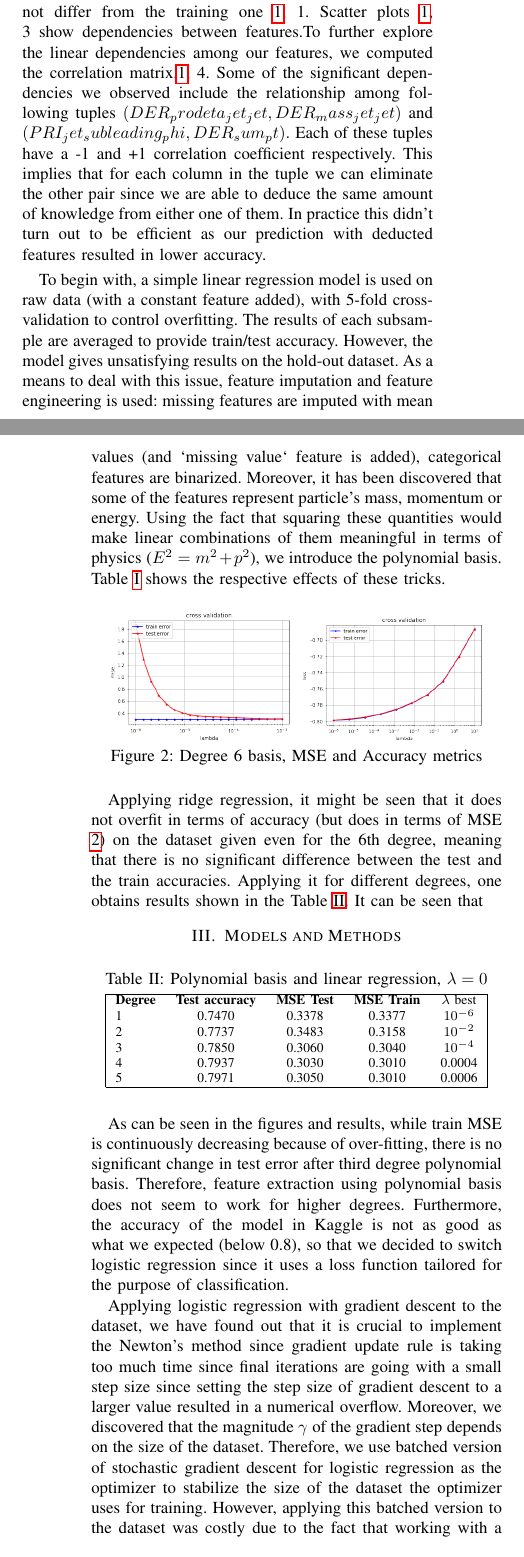
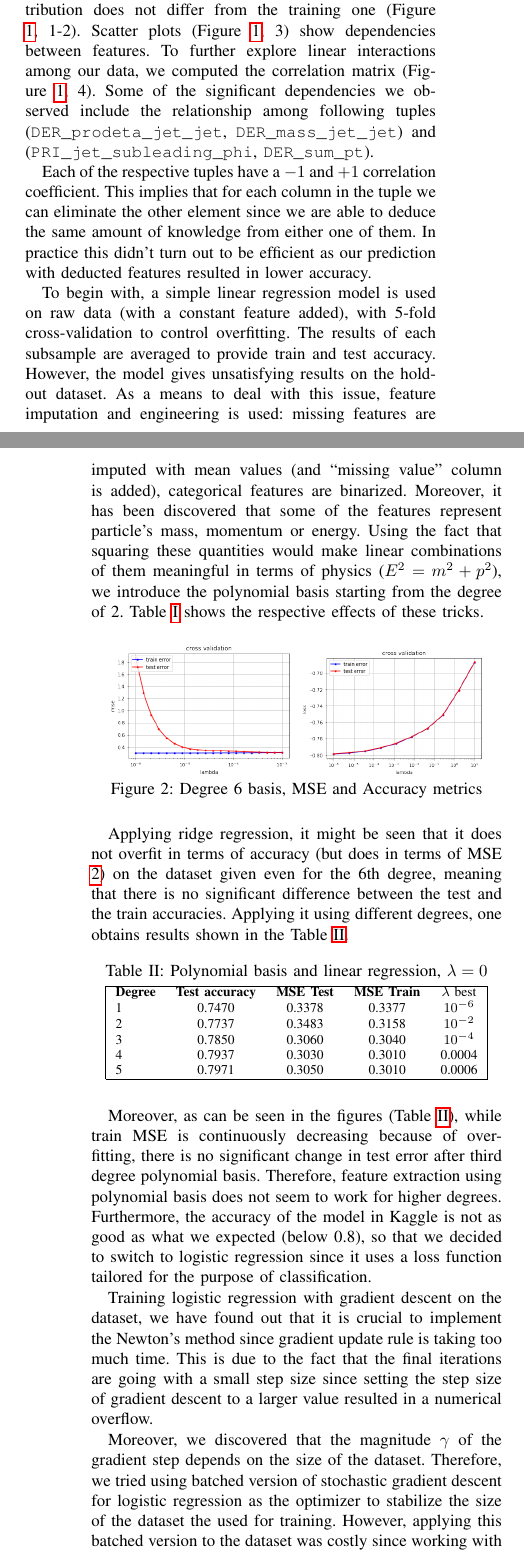
Before and after one commit to EPFLMachineLearningTeamYoor/Project1, a LaTeX paper (report/report.tex): two parts of the columns of pages 1 and 2 of 3, joined at a grey line, cut so that both start at the same text. Compiled offline with pdfLaTeX.

Commit message:
Proofread the report

```diff
--- a/report/report.tex
+++ b/report/report.tex
@@ -58,11 +58,13 @@ The following paper claims that it is possible to use simple methods, such as Li
 	\label{fig:data}
 \end{figure}
 
-First, the exploratory data analysis shows that most of the features (except one) are real-valued \ref{fig:data}, 1-2. Moreover, it can also be seen that the test distribution does not differ from the training one \ref{fig:data}, 1. Scatter plots \ref{fig:data}, 3 show dependencies between features.To further explore the linear dependencies among our features, we computed the correlation matrix,\ref{fig:data}, 4.
-Some of the significant dependencies we observed include the relationship among following tuples $(DER_prodeta_jet_jet ,DER_mass_jet_jet)$  and $( PRI_jet_subleading_phi,DER_sum_pt).$
-Each of these tuples have a -1 and +1 correlation coefficient respectively. This implies that for each column in the tuple we can eliminate the other pair since we are able to deduce the same amount of knowledge from either one of them. In practice this didn't turn out to be efficient as our prediction with deducted features resulted in lower accuracy.
+First, the exploratory data analysis shows that most of the features (except one) are real-valued (Figure \ref{fig:data}, 1-2). Moreover, it can also be seen that the test distribution does not differ from the training one (Figure \ref{fig:data}, 1-2). Scatter plots (Figure \ref{fig:data}, 3) show dependencies between features.
+To further explore linear interactions among our data, we computed the correlation matrix (Figure \ref{fig:data}, 4).
+Some of the significant dependencies we observed include the relationship among following tuples ({\tt DER\_prodeta\_jet\_jet}, {\tt DER\_mass\_jet\_jet})  and ({\tt PRI\_jet\_subleading\_phi}, {\tt DER\_sum\_pt}).
 
-To begin with, a simple linear regression model is used on raw data (with a constant feature added), with 5-fold cross-validation to control overfitting. The results of each subsample are averaged to provide train/test accuracy. However, the model gives unsatisfying results on the hold-out dataset. As a means to deal with this issue, feature imputation and feature engineering is used: missing features are imputed with mean values (and `missing value` feature is added), categorical features are binarized. Moreover, it has been discovered that some of the features represent particle's mass, momentum or energy. Using the fact that squaring these quantities would make linear combinations of them meaningful in terms of physics ($E^2=m^2+p^2$), we introduce the polynomial basis. Table \ref{tab:feature_proc} shows the respective effects of these tricks.
+Each of the respective tuples have a $-1$ and $+1$ correlation coefficient. This implies that for each column in the tuple we can eliminate the other element since we are able to deduce the same amount of knowledge from either one of them. In practice this didn't turn out to be efficient as our prediction with deducted features resulted in lower accuracy.
+
+To begin with, a simple linear regression model is used on raw data (with a constant feature added), with 5-fold cross-validation to control overfitting. The results of each subsample are averaged to provide train and test accuracy. However, the model gives unsatisfying results on the hold-out dataset. As a means to deal with this issue, feature imputation and engineering is used: missing features are imputed with mean values (and ``missing value'' column is added), categorical features are binarized. Moreover, it has been discovered that some of the features represent particle's mass, momentum or energy. Using the fact that squaring these quantities would make linear combinations of them meaningful in terms of physics ($E^2=m^2+p^2$), we introduce the polynomial basis starting from the degree of 2. Table \ref{tab:feature_proc} shows the respective effects of these tricks.
 
 \begin{figure}[!htb]
 	\centering \includegraphics[width=110px]{linear_5}
@@ -71,9 +73,8 @@ To begin with, a simple linear regression model is used on raw data (with a cons
 	\label{fig:deg6}
 \end{figure}
 
-Applying ridge regression, it might be seen that it does not overfit in terms of accuracy (but does in terms of MSE \ref{fig:deg6}) on the dataset given even for the 6th degree, meaning that there is no significant difference between the test and the train accuracies. Applying it for different degrees, one obtains results shown in the Table \ref{tab:degrees}. It can be seen that
+Applying ridge regression, it might be seen that it does not overfit in terms of accuracy (but does in terms of MSE \ref{fig:deg6}) on the dataset given even for the 6th degree, meaning that there is no significant difference between the test and the train accuracies. Applying it using different degrees, one obtains results shown in the Table \ref{tab:degrees}.
 
-\section{Models and Methods}
 \begin{table}[!htb]
 	\caption{Polynomial basis and linear regression, $\lambda=0$}	\label{tab:degrees}
 	\centering\begin{tabular}{|lcccc|}\hline
@@ -86,13 +87,14 @@ Applying ridge regression, it might be seen that it does not overfit in terms of
 	\end{tabular}
 \end{table}
 
-As can be seen in the figures and results, while train MSE is continuously decreasing because of over-fitting, there is no significant change in test error after third degree polynomial basis. Therefore, feature extraction using polynomial basis does not seem to work for higher degrees. Furthermore, the accuracy of the model in Kaggle is not as good as what we expected (below 0.8), so that we decided to switch logistic regression since it uses a loss function tailored for the purpose of classification.
+Moreover, as can be seen in the figures (Table \ref{tab:degrees}), while train MSE is continuously decreasing because of over-fitting, there is no significant change in test error after third degree polynomial basis. Therefore, feature extraction using polynomial basis does not seem to work for higher degrees. Furthermore, the accuracy of the model in Kaggle is not as good as what we expected (below 0.8), so that we decided to switch to logistic regression since it uses a loss function tailored for the purpose of classification.
 
-Applying logistic regression with gradient descent to the dataset, we have found out that it is crucial to implement the Newton's method since gradient update rule is taking too much time since final iterations are going with a small step size since setting the step size of gradient descent to a larger value resulted in a numerical overflow. Moreover, we discovered that the magnitude $\gamma$ of the gradient step depends on the size of the dataset. Therefore, we use batched version of stochastic gradient descent for logistic regression as the optimizer to stabilize the size of the dataset the optimizer uses for training.
-However, applying this batched version to the dataset was costly due to the fact that working with a large matrix in numpy is faster than working with $k$ smaller matrices. Therefore, we used the standard Netwon algorithm and tuned the $\gamma$ manually for the final model.
+Training logistic regression with gradient descent on the dataset, we have found out that it is crucial to implement the Newton's method since gradient update rule is taking too much time. This is due to the fact that the final iterations are going with a small step size since setting the step size of gradient descent to a larger value resulted in a numerical overflow.
 
-The Figure \ref{fig:logreg}, 1 shows logistic regression accuracy for different regularization parameters $\lambda$. For this experiment, a constant number of iterations $20$ was chosen. The $\gamma$ parameter equals $\gamma=10^{-1}$. The chart indicates that the logistic regression does not overfit. Therefore, we have chosen the first in magnitude value of $\lambda=2\times 10^{-4}$ which allowed us to use $\gamma=0.1$ without overflows in loss. The figure \ref{fig:logreg}, 2 indicates the training schedule. Total number of $N=70$ iterations allowed us to bring the training error to 0. The solution has scored 0.82058 on Kaggle \cite{kaggle} (first part of test).
+Moreover, we discovered that the magnitude $\gamma$ of the gradient step depends on the size of the dataset. Therefore, we tried using batched version of stochastic gradient descent for logistic regression as the optimizer to stabilize the size of the dataset the used for training. However, applying this batched version to the dataset was costly since working with a large matrix in numpy is faster than working with $k$ smaller matrices. Therefore, we used the standard Netwon algorithm and tuned the $\gamma$ manually for the final model.
 
-Despite the fact that the gradient at the final point was close to $0$ compared to the previous values, the value of the loss did not equal to 0. Moreover, it can be seen that the train and test errors ware similar. These two facts indicate that linear model has a high bias and low variance when applied to this dataset.
+The Figure \ref{fig:logreg} (1) shows logistic regression accuracy for different regularization parameters $\lambda$. For this experiment, a constant number of iterations $20$ was chosen. The $\gamma$ parameter equals $\gamma=10^{-1}$. The chart indicates that the logistic regression does not overfit. Therefore, we have chosen the first in magnitude value of $\lambda=2\times 10^{-4}$ which allowed us to use $\gamma=0.1$ without numerical overflows in loss. The figure \ref{fig:logreg} (2) indicates the training schedule. Total number of $N=70$ iterations allowed us to bring the training error to 0. The solution has scored 0.82058 on Kaggle \cite{kaggle} (first part of test).
+
+Despite the fact that the gradient at the final point was close to $0$ compared to the previous values, the value of the loss did not equal to $0$. Moreover, it can be seen that the train and test errors were similar. These two facts indicate that linear model has a high bias and low variance when applied to this dataset.
 
 \begin{figure}[!htb]
@@ -105,11 +107,11 @@ Despite the fact that the gradient at the final point was close to $0$ compared
 \end{figure}
 
 \section{Results}
-We have presented an application of linear, ridge and logistic regression to the dataset. The best model was logistic regression with best accuracy of 0.82 trained with Newton's method. All of the linear models do not overfit on the dataset.
+We have presented an application of linear, ridge and logistic regression to the dataset. The best model was the logistic one with best accuracy of 0.82 trained with Newton's method. All of the linear models do not overfit on the dataset even when using a polynomial basis.
 \section{Discussion}
-Despite thorough analysis, our project lacks further consideration in the following directions. First, it can be seen that some of the features do not look alike the Gaussian distribution. It might prove beneficial to split such features into two using a certain threshold. Moreover, it might be useful to apply boosting or bagging techniques, as well as to use more sophisticated nonlinear classifiers, such as neural networks.
+Despite thorough analysis, our project lacks further consideration in the following directions. First, it can be seen that some of the features do not look like the Gaussian distribution. It might prove beneficial to split such features into two using a certain threshold. Moreover, it might be useful to apply bagging techniques, as well as to use more sophisticated nonlinear classifiers, such as neural networks.
 \section{Summary}
-We have shown that it is possible to detect the Higgs boson using linear methods and feature augmentation. Such a simple solution gives fairly good performance and places the team below average on the Kaggle submission. However, this approach is not optimal in terms of model selection, since a linear model seem to not capture all of the specifics of data since it produces high bias.
+We have shown that it is possible to detect the Higgs boson using linear methods and feature augmentation. Such a simple solution gives fairly good performance and places the team above average on the Kaggle submission. However, this approach is not optimal in terms of model selection, since a linear model seem to not capture all of the specifics of data since it produces high bias.
 \begin{thebibliography}{99}
 \bibitem{higgs} \href{https://en.wikipedia.org/wiki/Higgs\_boson}{en.wikipedia.org/wiki/Higgs\_boson}
 \bibitem{data} \href{http://higgsml.lal.in2p3.fr/files/2014/04/documentation\_v1.8.pdf}{Experiment and feature description}
```
Also changed, not shown: report/report.pdf, report/report.tex (6 more changed lines).
